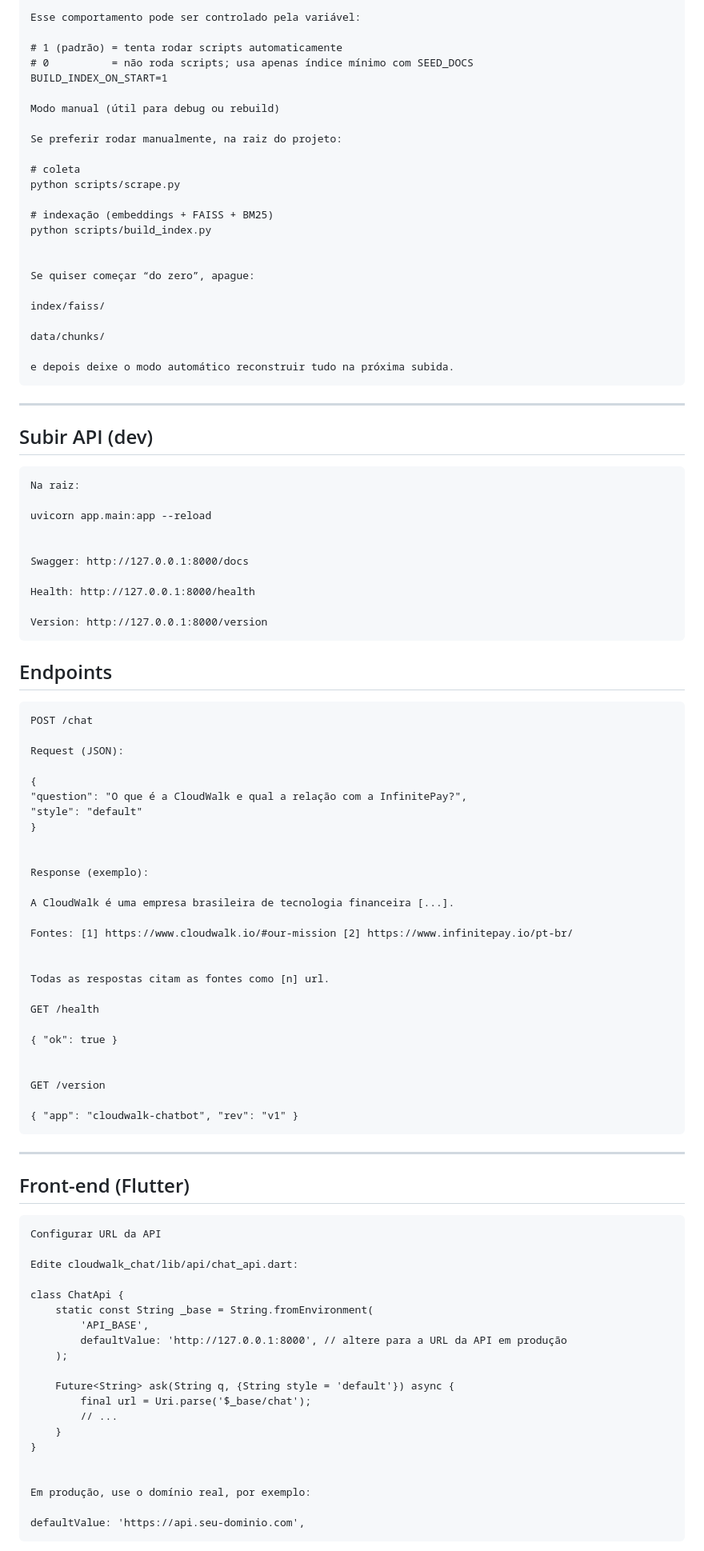
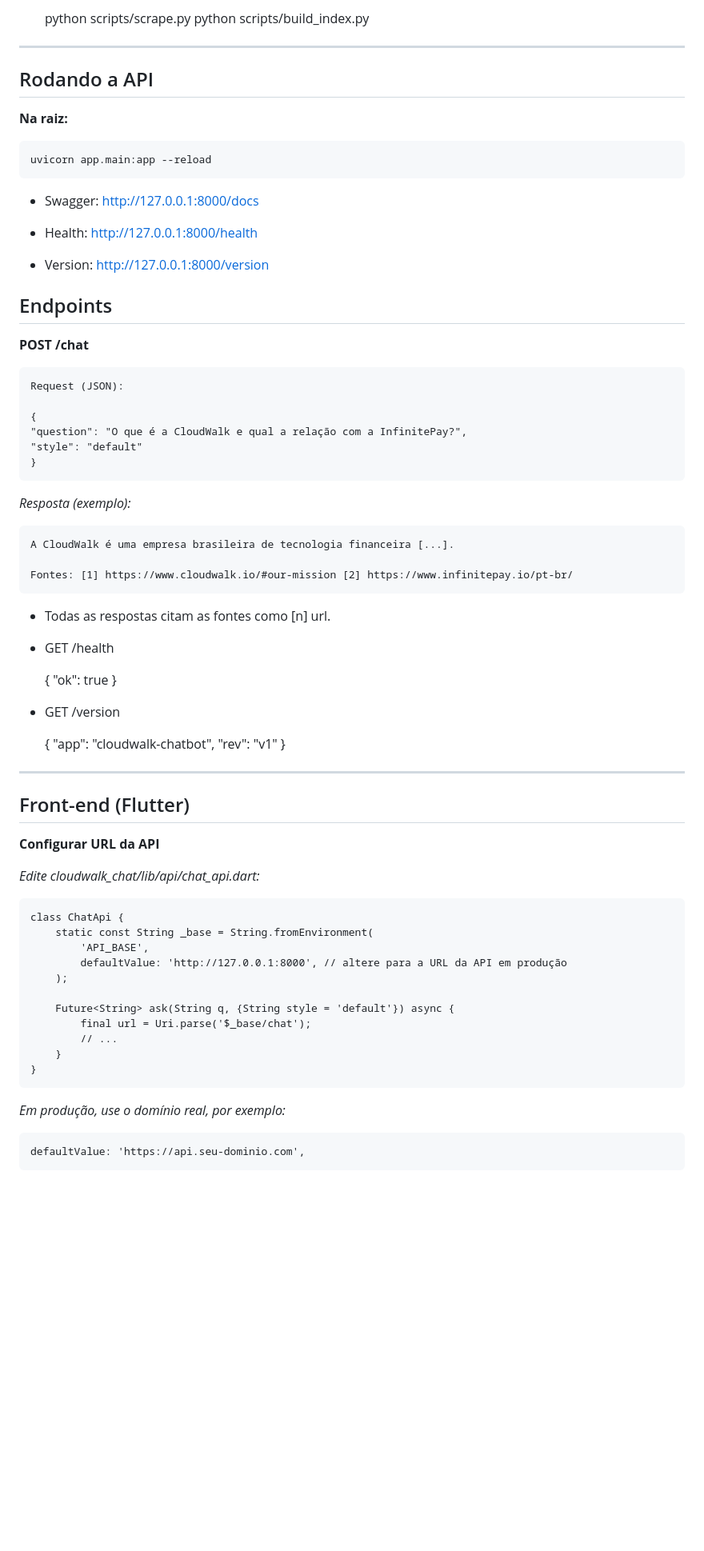
Before and after one commit to GustavoJoss/Cloudwalk-desafio-nimbus, a Markdown page: README.md, the part around one of its changes. Shown at 80% size. GitHub-like rendering; blank space fills up the shorter version.

```diff
--- a/README.md
+++ b/README.md
@@ -141,47 +155,24 @@ cloudwalk-chatbot/
 
-    Esse comportamento pode ser controlado pela variável:
-
-    # 1 (padrão) = tenta rodar scripts automaticamente
-    # 0          = não roda scripts; usa apenas índice mínimo com SEED_DOCS
-    BUILD_INDEX_ON_START=1
-
-    Modo manual (útil para debug ou rebuild)
-
-    Se preferir rodar manualmente, na raiz do projeto:
-
-    # coleta
-    python scripts/scrape.py
-
-    # indexação (embeddings + FAISS + BM25)
-    python scripts/build_index.py
-
-
-    Se quiser começar “do zero”, apague:
-
-    index/faiss/
-
-    data/chunks/
-
-    e depois deixe o modo automático reconstruir tudo na próxima subida.
+  python scripts/scrape.py
+  python scripts/build_index.py
 
 ---
 
-## Subir API (dev)
+## Rodando a API
 
-    Na raiz:
+**Na raiz:**
 
     uvicorn app.main:app --reload
 
+- Swagger: http://127.0.0.1:8000/docs
 
-    Swagger: http://127.0.0.1:8000/docs
+- Health: http://127.0.0.1:8000/health
 
-    Health: http://127.0.0.1:8000/health
-
-    Version: http://127.0.0.1:8000/version
+- Version: http://127.0.0.1:8000/version
 
 ## Endpoints
 
-    POST /chat
+**POST /chat**
 
     Request (JSON):
 
@@ -190,32 +181,29 @@ cloudwalk-chatbot/
     "style": "default"
     }
 
-
-    Response (exemplo):
+_Resposta (exemplo):_
 
     A CloudWalk é uma empresa brasileira de tecnologia financeira [...].
 
     Fontes: [1] https://www.cloudwalk.io/#our-mission [2] https://www.infinitepay.io/pt-br/
 
+- Todas as respostas citam as fontes como [n] url.
 
-    Todas as respostas citam as fontes como [n] url.
+- GET /health
 
-    GET /health
+  { "ok": true }
 
-    { "ok": true }
+- GET /version
 
-
-    GET /version
-
-    { "app": "cloudwalk-chatbot", "rev": "v1" }
+  { "app": "cloudwalk-chatbot", "rev": "v1" }
 
 ---
 
 ## Front-end (Flutter)
 
-    Configurar URL da API
+**Configurar URL da API**
 
-    Edite cloudwalk_chat/lib/api/chat_api.dart:
+_Edite cloudwalk_chat/lib/api/chat_api.dart:_
 
     class ChatApi {
         static const String _base = String.fromEnvironment(
@@ -229,8 +217,7 @@ cloudwalk-chatbot/
         }
     }
 
-
-    Em produção, use o domínio real, por exemplo:
+_Em produção, use o domínio real, por exemplo:_
 
     defaultValue: 'https://api.seu-dominio.com',
 
```
Also changed, not shown: other parts of README.md (+130 -116 lines).
